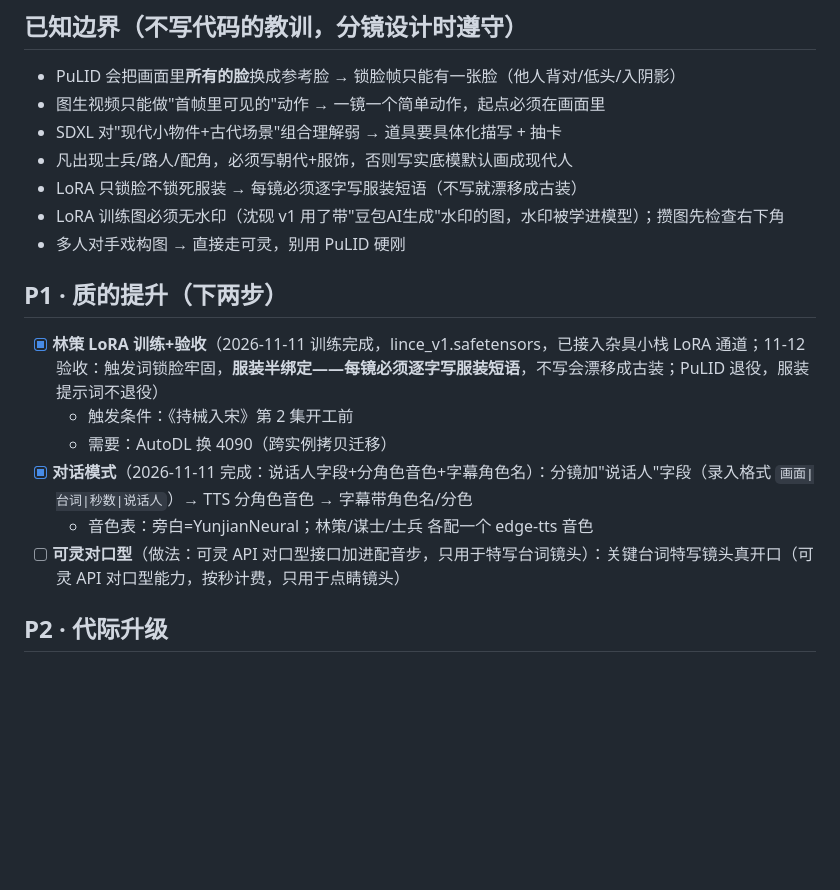
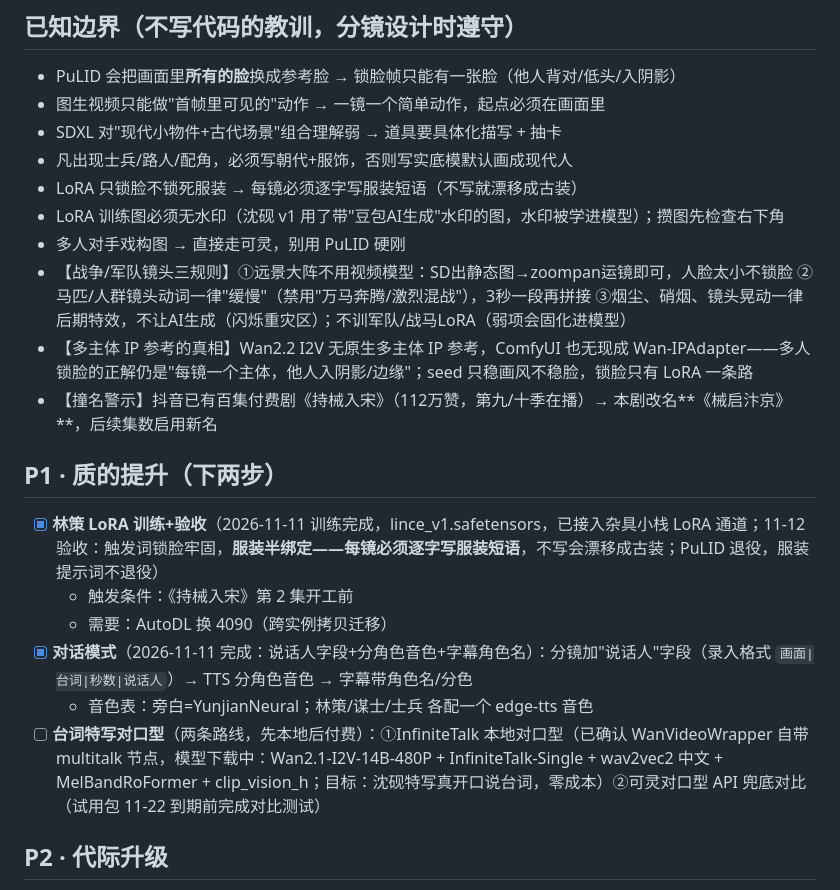
Before and after one commit to ssdrgzn2026/oral-practice, a Markdown page: AI视频制作/剧本制作/开发任务清单.md, the part around the change. Drawn GitHub-style; blank space fills up the shorter version.

Commit message:
docs: 战争镜头三规则+撞名改名械启汴京+IP参考真相+InfiniteTalk本地对口型立项

```diff
--- a/AI视频制作/剧本制作/开发任务清单.md
+++ b/AI视频制作/剧本制作/开发任务清单.md
@@ -26,6 +26,9 @@
 - LoRA 只锁脸不锁死服装 → 每镜必须逐字写服装短语（不写就漂移成古装）
 - LoRA 训练图必须无水印（沈砚 v1 用了带"豆包AI生成"水印的图，水印被学进模型）；攒图先检查右下角
 - 多人对手戏构图 → 直接走可灵，别用 PuLID 硬刚
+- 【战争/军队镜头三规则】①远景大阵不用视频模型：SD出静态图→zoompan运镜即可，人脸太小不锁脸 ②马匹/人群镜头动词一律"缓慢"（禁用"万马奔腾/激烈混战"），3秒一段再拼接 ③烟尘、硝烟、镜头晃动一律后期特效，不让AI生成（闪烁重灾区）；不训军队/战马LoRA（弱项会固化进模型）
+- 【多主体 IP 参考的真相】Wan2.2 I2V 无原生多主体 IP 参考，ComfyUI 也无现成 Wan-IPAdapter——多人锁脸的正解仍是"每镜一个主体，他人入阴影/边缘"；seed 只稳画风不稳脸，锁脸只有 LoRA 一条路
+- 【撞名警示】抖音已有百集付费剧《持械入宋》（112万赞，第九/十季在播）→ 本剧改名**《械启汴京》**，后续集数启用新名
 
 ## P1 · 质的提升（下两步）
 
@@ -34,7 +37,7 @@
   - 需要：AutoDL 换 4090（跨实例拷贝迁移）
 - [x] **对话模式**（2026-11-11 完成：说话人字段+分角色音色+字幕角色名）：分镜加"说话人"字段（录入格式 `画面|台词|秒数|说话人`）→ TTS 分角色音色 → 字幕带角色名/分色
   - 音色表：旁白=YunjianNeural；林策/谋士/士兵 各配一个 edge-tts 音色
-- [ ] **可灵对口型**（做法：可灵 API 对口型接口加进配音步，只用于特写台词镜头）：关键台词特写镜头真开口（可灵 API 对口型能力，按秒计费，只用于点睛镜头）
+- [ ] **台词特写对口型**（两条路线，先本地后付费）：①InfiniteTalk 本地对口型（已确认 WanVideoWrapper 自带 multitalk 节点，模型下载中：Wan2.1-I2V-14B-480P + InfiniteTalk-Single + wav2vec2 中文 + MelBandRoFormer + clip_vision_h；目标：沈砚特写真开口说台词，零成本）②可灵对口型 API 兜底对比（试用包 11-22 到期前完成对比测试）
 
 ## P2 · 代际升级
 
```
